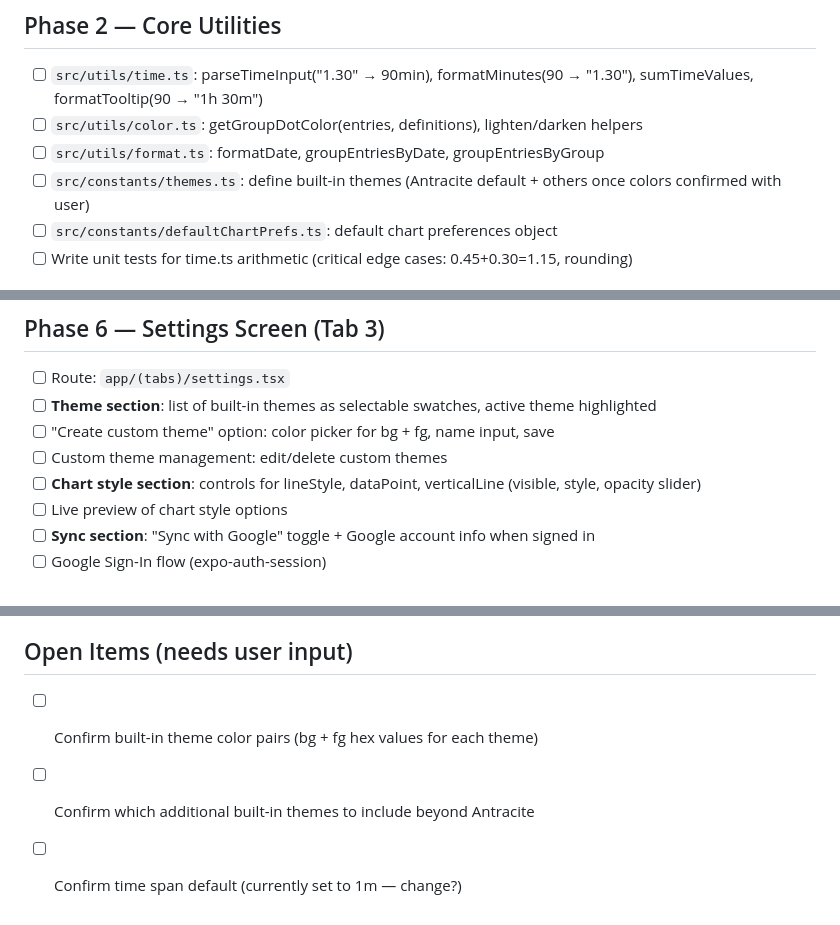
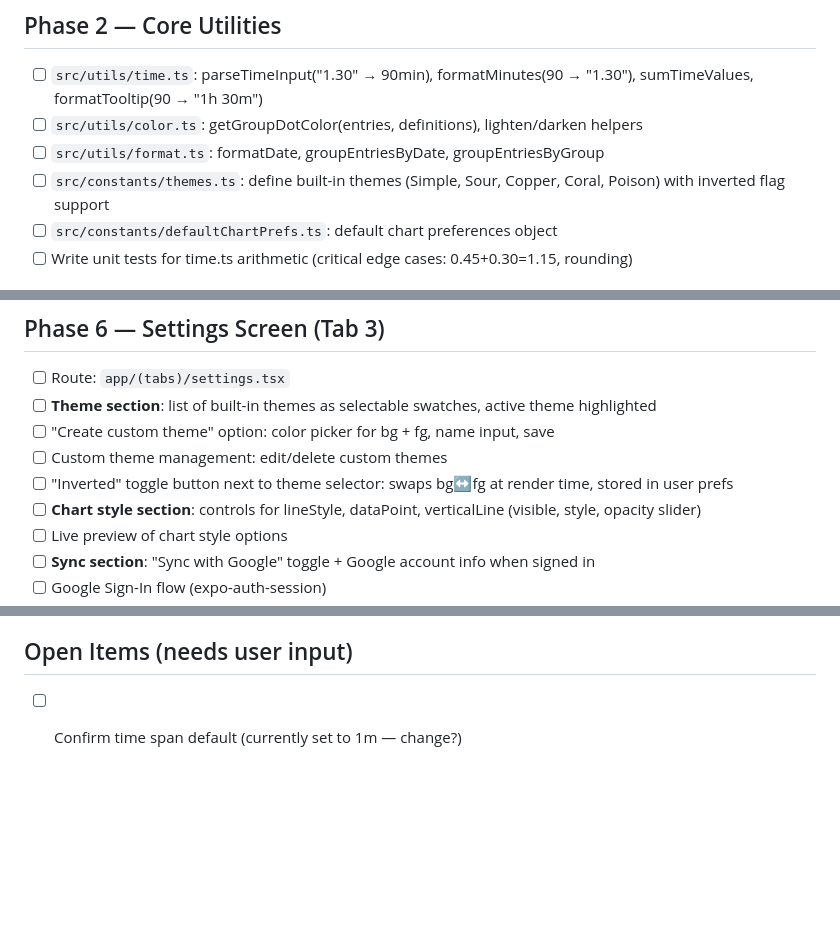
Before and after one commit to tomsnt/StatMe, a Markdown page: TODO.md, 3 parts joined by grey strips. Drawn GitHub-style; blank space fills up the shorter version.

```diff
--- a/TODO.md
+++ b/TODO.md
@@ -15,7 +15,7 @@
 - [ ] `src/utils/time.ts`: parseTimeInput("1.30" → 90min), formatMinutes(90 → "1.30"), sumTimeValues, formatTooltip(90 → "1h 30m")
 - [ ] `src/utils/color.ts`: getGroupDotColor(entries, definitions), lighten/darken helpers
 - [ ] `src/utils/format.ts`: formatDate, groupEntriesByDate, groupEntriesByGroup
-- [ ] `src/constants/themes.ts`: define built-in themes (Antracite default + others once colors confirmed with user)
+- [ ] `src/constants/themes.ts`: define built-in themes (Simple, Sour, Copper, Coral, Poison) with inverted flag support
 - [ ] `src/constants/defaultChartPrefs.ts`: default chart preferences object
 - [ ] Write unit tests for time.ts arithmetic (critical edge cases: 0.45+0.30=1.15, rounding)
 
@@ -59,6 +59,7 @@
 - [ ] **Theme section**: list of built-in themes as selectable swatches, active theme highlighted
 - [ ] "Create custom theme" option: color picker for bg + fg, name input, save
 - [ ] Custom theme management: edit/delete custom themes
+- [ ] "Inverted" toggle button next to theme selector: swaps bg↔fg at render time, stored in user prefs
 - [ ] **Chart style section**: controls for lineStyle, dataPoint, verticalLine (visible, style, opacity slider)
 - [ ] Live preview of chart style options
 - [ ] **Sync section**: "Sync with Google" toggle + Google account info when signed in
@@ -98,6 +99,4 @@
 - [ ] Submit to TestFlight (iOS) for personal testing
 
 ## Open Items (needs user input)
-- [ ] Confirm built-in theme color pairs (bg + fg hex values for each theme)
-- [ ] Confirm which additional built-in themes to include beyond Antracite
 - [ ] Confirm time span default (currently set to 1m — change?)
```
Also changed, not shown: CLAUDE.md (+11 -3 lines).
